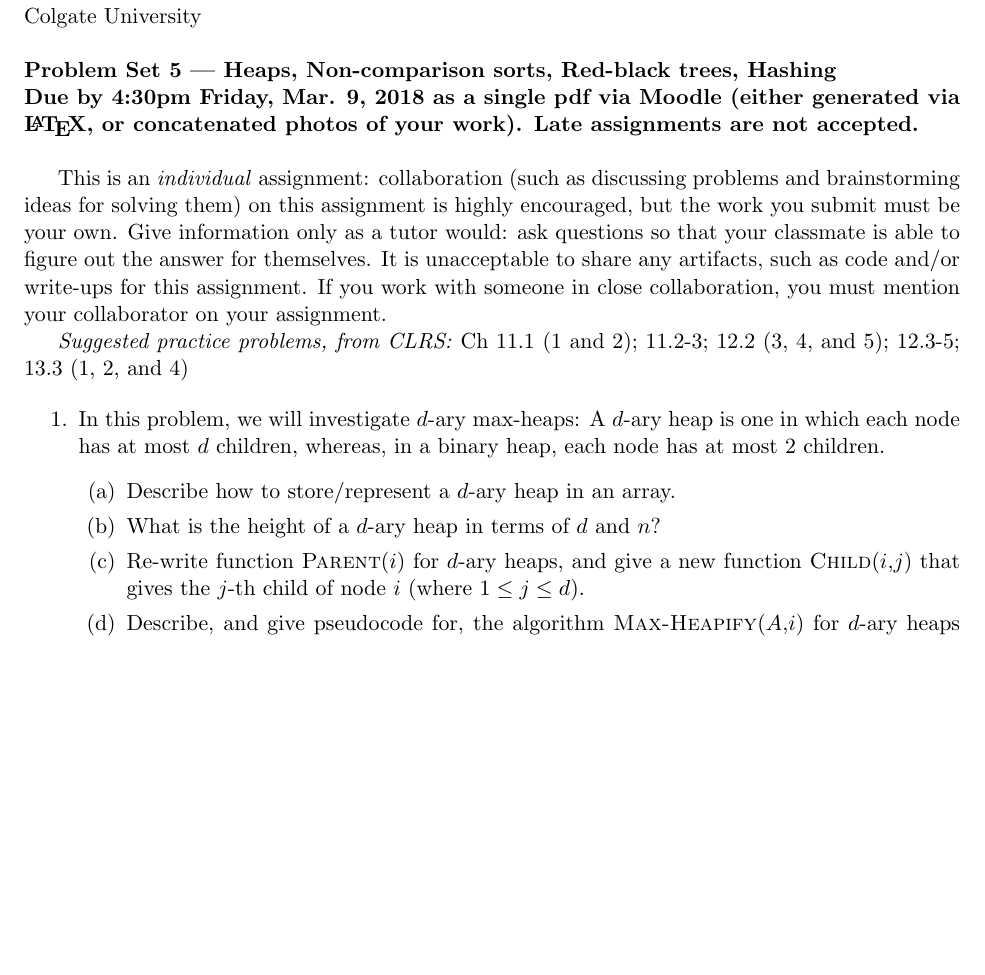
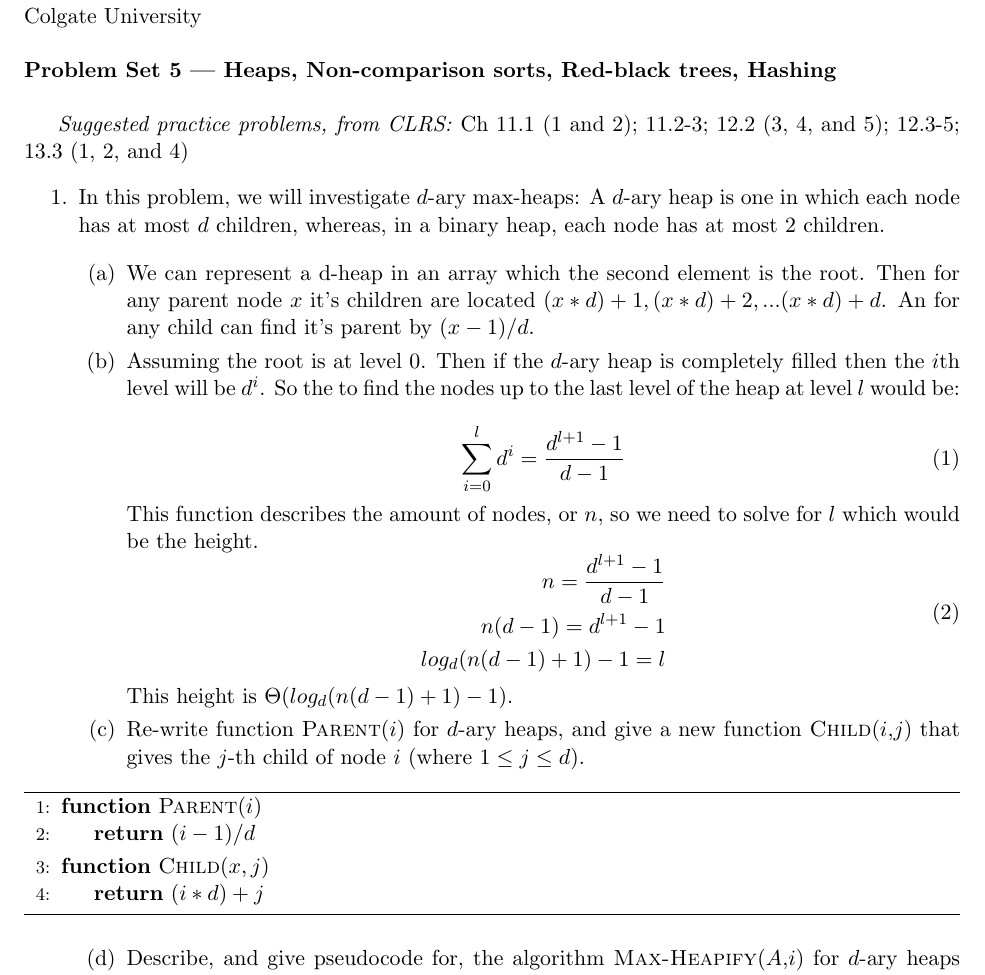
Before and after one commit to aexiting/302LabsandHomework, a LaTeX problem sheet (Hw5/hw05.tex): part of the page before the commit and part of page 1 of 2 after it, cut so that both start at the same text, the shorter picture padded with empty space. Compiled offline with pdfLaTeX.

Commit message:
doing hw5

```diff
--- a/Hw5/hw05.tex
+++ b/Hw5/hw05.tex
@@ -4,7 +4,8 @@
 \usepackage{amsmath}
 \usepackage{amsthm}
 \usepackage{hyperref}
-
+\usepackage{algorithm}
+\usepackage[noend]{algpseudocode}
 \newtheorem{theorem}{Theorem}[section]
 
 \begin{document}
@@ -15,28 +16,47 @@
 \noindent{Colgate University} \\
 
 \noindent{\bf Problem Set 5 --- Heaps, Non-comparison sorts, Red-black trees, Hashing} \\
-\noindent {\bf Due by 4:30pm Friday, Mar. 9, 2018 as a single pdf via Moodle (either generated via \LaTeX{}, or concatenated photos of your work). Late assignments are not accepted.} \\
-
-This is an \emph{individual} assignment: collaboration (such as discussing problems and brainstorming ideas for solving them) on this assignment is highly encouraged, but the work you submit must be your own. Give information only as a tutor would: ask questions so that your classmate is able to figure out the answer for themselves. It is unacceptable to share any artifacts, such as code and/or write-ups for this assignment. If you work with someone in close collaboration, you must mention your collaborator on your assignment.
 
 \emph{Suggested practice problems, from CLRS:} Ch 11.1 (1 and 2); 11.2-3; 12.2 (3, 4, and 5); 12.3-5; 13.3 (1, 2, and 4)
 
 \begin{enumerate}
 
 \item In this problem, we will investigate $d$-ary max-heaps: A $d$-ary heap is one in which each node has at most $d$ children, whereas, in a binary heap, each node has at most $2$ children.
+
 \begin{enumerate}
-\item Describe how to store/represent a $d$-ary heap in an array.
+\item
+We can represent a d-heap in an array which the second element is the root. Then for any parent node $x$ it's children are located $(x*d)+1,(x*d)+2,...(x*d)+d$. An for any child can find it's parent by  $(x-1)/d$.
 
-\item What is the height of a $d$-ary heap in terms of $d$ and $n$?
-
+\item
+Assuming the root is at level $0$. Then if the $d$-ary heap is completely filled then the $i$th level will be $d^i$. So the to find the nodes up to the last level of the heap at level $l$ would be: \\
+\begin{equation}
+\sum_{i=0}^{l} d^i = \frac{d^{l+1}-1}{d-1}
+\end{equation}
+This function describes the amount of nodes, or $n$, so we need to solve for $l$ which would be the height.
+\begin{equation}
+ \begin{aligned}
+    n = \frac{d^{l+1}-1}{d-1} \\
+    n(d-1) = d^{l+1}-1 \\
+   log_d (n(d-1)+1)-1 = l
+  \end{aligned}
+\end{equation}
+This height is $\Theta(log_d (n(d-1)+1)-1)$.
 \item Re-write function \textsc{Parent}($i$) for $d$-ary heaps, and give a new function \textsc{Child}($i$,$j$) that gives the $j$-th child of node $i$ (where $1\leq j \leq d$).
-
+\begin{algorithm}
+\begin{algorithmic}[1]
+\Function{Parent}{$i$}
+\State \Return $(i-1)/d$
+\EndFunction
+\Function{Child}{$x,j$}
+\State \Return $(i*d)+j$
+\EndFunction
+\end{algorithmic}
+\end{algorithm}
 \item Describe, and give pseudocode for, the algorithm \textsc{Max-Heapify}($A$,$i$) for $d$-ary heaps and give a tight analysis for the worst-case running time of your algorithm.
 
 
 \item Describe (semi-formally) how to implement \textsc{Max-Heapify}($A$,$i$) in $O((\log_dn)\lg d)$ time. \emph{(Hint: you need auxiliary data structures; the heap itself is not sufficient.)}
 \end{enumerate}
-
 
 \item \textbf{(From homework 4, skip if already submitted)} Problem 8.2-4 from CLRS: Describe (semi-formally) an algorithm that, given $n$ integers in the range $0$ to $k$, preprocesses its input and then answers any query about how many of the $n$ integers fall into a range $[a..b]$ in $O(1)$ time. Your algorithm should use $\Theta(n + k)$ preprocessing time.
 
```
Also changed, not shown: Hw5/hw05.pdf (added), 4 other files.
